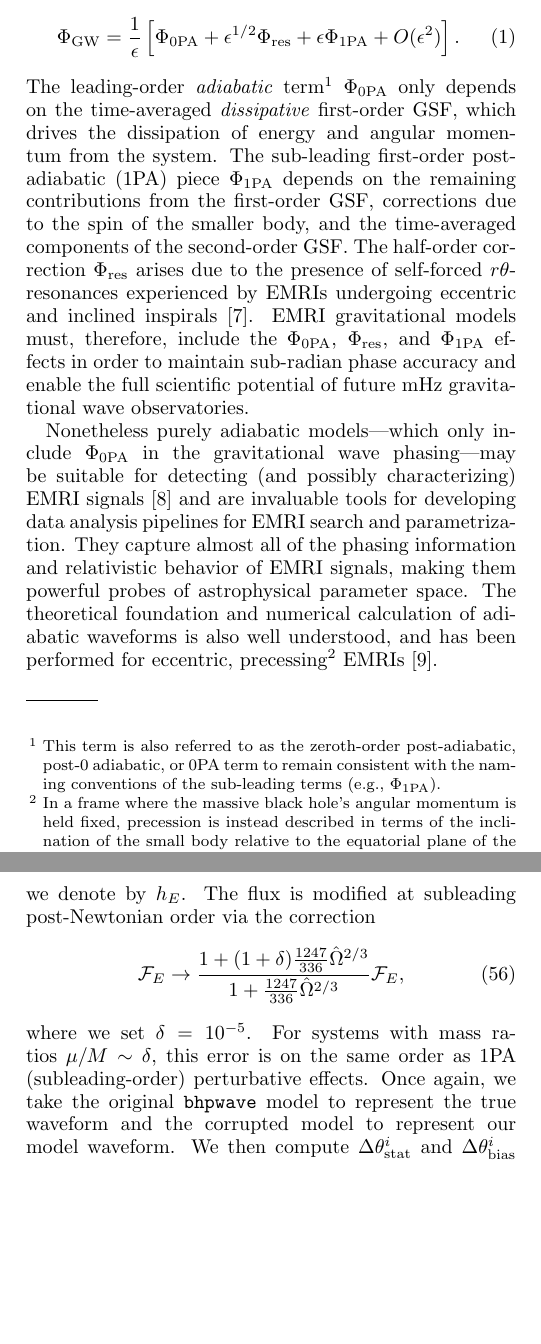
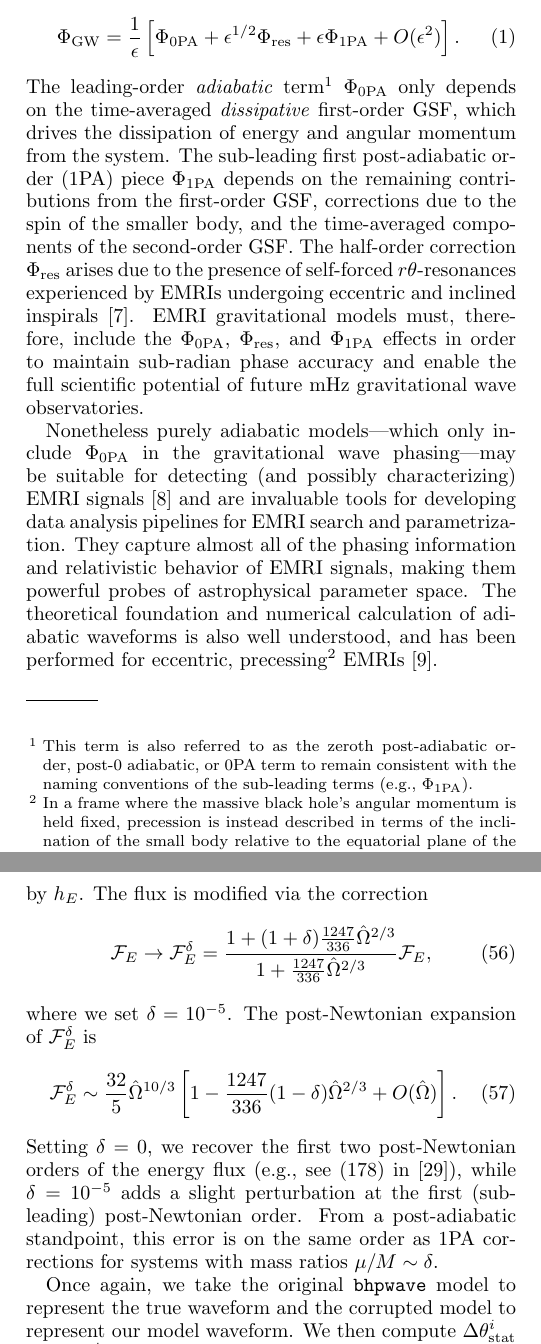
Before and after one commit to znasipak/bhpwave-article, a LaTeX paper (ms.tex): two parts of the columns of pages 1 and 15 of 24, joined at a grey line, cut so that both start at the same text, the shorter picture padded with empty space. Compiled offline with pdfLaTeX.

Commit message:
Added a couple additional referee comments

```diff
--- a/ms.tex
+++ b/ms.tex
@@ -59,7 +59,7 @@ We can understand the relative impact of these self-forces on EMRI gravitational
 \begin{align} \label{eqn:twotimescale}
 \Phi_\mathrm{GW} = \frac{1}{\epsilon} \left[ \Phi_\mathrm{0PA} + \epsilon^{1/2} \Phi_\mathrm{res} + \epsilon \Phi_\mathrm{1PA} + O(\epsilon^2)\right].
 \end{align}
-The leading-order \emph{adiabatic} term\footnote{This term is also referred to as the zeroth-order post-adiabatic, post-0 adiabatic, or 0PA term to remain consistent with the naming conventions of the sub-leading terms (e.g., $\Phi_\mathrm{1PA}$).} $\Phi_\mathrm{0PA}$ only depends on the time-averaged \emph{dissipative} first-order GSF, which drives the dissipation of energy and angular momentum from the system. The sub-leading first-order post-adiabatic (1PA) piece $\Phi_\mathrm{1PA}$ depends on the remaining contributions from the first-order GSF, corrections due to the spin of the smaller body, and the time-averaged components of the second-order GSF. The half-order correction $\Phi_\mathrm{res}$ arises due to the presence of self-forced $r\theta$-resonances experienced by EMRIs undergoing eccentric and inclined inspirals \cite{FlanHind12}. EMRI gravitational models must, therefore, include the $\Phi_\mathrm{0PA}$, $\Phi_\mathrm{res}$, and $\Phi_\mathrm{1PA}$ effects in order to maintain sub-radian phase accuracy and enable the full scientific potential of future mHz gravitational wave observatories.
+The leading-order \emph{adiabatic} term\footnote{This term is also referred to as the zeroth post-adiabatic order, post-0 adiabatic, or 0PA term to remain consistent with the naming conventions of the sub-leading terms (e.g., $\Phi_\mathrm{1PA}$).} $\Phi_\mathrm{0PA}$ only depends on the time-averaged \emph{dissipative} first-order GSF, which drives the dissipation of energy and angular momentum from the system. The sub-leading first post-adiabatic order (1PA) piece $\Phi_\mathrm{1PA}$ depends on the remaining contributions from the first-order GSF, corrections due to the spin of the smaller body, and the time-averaged components of the second-order GSF. The half-order correction $\Phi_\mathrm{res}$ arises due to the presence of self-forced $r\theta$-resonances experienced by EMRIs undergoing eccentric and inclined inspirals \cite{FlanHind12}. EMRI gravitational models must, therefore, include the $\Phi_\mathrm{0PA}$, $\Phi_\mathrm{res}$, and $\Phi_\mathrm{1PA}$ effects in order to maintain sub-radian phase accuracy and enable the full scientific potential of future mHz gravitational wave observatories.
 
 Nonetheless purely adiabatic models---which only include $\Phi_\mathrm{0PA}$ in the gravitational wave phasing---may be suitable for detecting (and possibly characterizing) EMRI signals \cite{GairJone06} and are invaluable tools for developing data analysis pipelines for EMRI search and parametrization. They capture almost all of the phasing information and relativistic behavior of EMRI signals, making them powerful probes of astrophysical parameter space. The theoretical foundation and numerical calculation of adiabatic waveforms is also well understood, and has been performed for eccentric, precessing\footnote{In a frame where the massive black hole's angular momentum is held fixed, precession is instead described in terms of the inclination of the small body relative to the equatorial plane of the more massive black hole.} EMRIs \cite{HughETC21}.
 
@@ -767,11 +767,17 @@ Next, we consider how phase errors introduce systematic biases to our waveform m
 
 In Figure \ref{fig:fisherCompare} we plot the resulting statistical uncertainties and systematic biases of $(\Delta\log(M/M_\odot), \Delta\log(\mu/M_\odot), \Delta \hat{a}, \Delta p_0)$ as a function of $1-\hat{a}$ for the various sources. Solid lines refer to the statistical uncertainties, while dashed lines refer to the systematic biases. Different colors refer to different combinations of $M$ and $\mu$. We see that the systematic biases always fall under the intrinsic uncertainty estimates. Furthermore, the uncertainties decrease as spin increases, with the biases possessing largely the same behavior. Thus, at least in the region of parameter space considered for this toy analysis, we see that the interpolation errors in the phases and frequencies of our adiabatic trajectories do not significantly bias our waveforms.
 
-As a final test, we inject artificial noise into our original flux data and then recompute all of the trajectory splines to create a new biased waveform model, which we denote by $h_E$. The flux is modified at subleading post-Newtonian order via the correction
+As a final test, we inject artificial noise into our original flux data and then recompute all of the trajectory splines to create a new biased waveform model, which we denote by $h_E$. The flux is modified via the correction
 \begin{align}
-    \mathcal{F}_E \rightarrow \frac{1 + (1 + \delta)\frac{1247}{336}\hat{\Omega}^{2/3}}{1 + \frac{1247}{336}\hat{\Omega}^{2/3}} \mathcal{F}_E,
+    \mathcal{F}_E \rightarrow\mathcal{F}^\delta_E = \frac{1 + (1 + \delta)\frac{1247}{336}\hat{\Omega}^{2/3}}{1 + \frac{1247}{336}\hat{\Omega}^{2/3}} \mathcal{F}_E,
 \end{align}
-where we set $\delta = 10^{-5}$. For systems with mass ratios $\mu/M \sim \delta$, this error is on the same order as 1PA (subleading-order) perturbative effects. Once again, we take the original \texttt{bhpwave} model to represent the true waveform and the corrupted model to represent our model waveform. We then compute $\Delta \theta^i_\mathrm{stat}$ and $\Delta \theta^i_\mathrm{bias}$ for a variety of systems. As before we fix $(e_0 = 0, x_0 = 1, q_S = 0.3, \phi_S = 1.3, q_K = 1.8, \phi_K = 1.2, \Phi_{\phi 0} = 0.2, \Phi_{\theta0} = 0, \Phi_{r0} = 0)$ and use the same signal duration, $p_0$ values, and time step size. For this analysis we only consider the masses $(M, \mu) = (10^6 M_\odot, 10 M_\odot)$ and $(M, \mu) = (5\times 10^6 M_\odot, 10 M_\odot)$, and we vary over the spins $a = \{-0.99, -0.5, 0., 0.5, 0.9, 0.99, 0.9995\}$.
+where we set $\delta = 10^{-5}$. The post-Newtonian expansion of $\mathcal{F}^\delta_E$ is
+\begin{align}
+    \mathcal{F}^\delta_E \sim \frac{32}{5}\hat{\Omega}^{10/3}\left[1 - \frac{1247}{336}(1 - \delta) \hat{\Omega}^{2/3} + O(\hat{\Omega}) \right].
+\end{align}
+Setting $\delta = 0$, we recover the first two post-Newtonian orders of the energy flux (e.g., see (178) in \cite{SasaTago03}), while $\delta = 10^{-5}$ adds a slight perturbation at the first (subleading) post-Newtonian order. From a post-adiabatic standpoint, this error is on the same order as 1PA corrections for systems with mass ratios $\mu/M \sim \delta$.
+
+Once again, we take the original \texttt{bhpwave} model to represent the true waveform and the corrupted model to represent our model waveform. We then compute $\Delta \theta^i_\mathrm{stat}$ and $\Delta \theta^i_\mathrm{bias}$ for a variety of systems. As before we fix $(e_0 = 0, x_0 = 1, q_S = 0.3, \phi_S = 1.3, q_K = 1.8, \phi_K = 1.2, \Phi_{\phi 0} = 0.2, \Phi_{\theta0} = 0, \Phi_{r0} = 0)$ and use the same signal duration, $p_0$ values, and time step size. For this analysis we only consider the masses $(M, \mu) = (10^6 M_\odot, 10 M_\odot)$ and $(M, \mu) = (5\times 10^6 M_\odot, 10 M_\odot)$, and we vary over the spins $a = \{-0.99, -0.5, 0., 0.5, 0.9, 0.99, 0.9995\}$.
 
 In Figure \ref{fig:errorBiases} we plot the dephasing $\Delta \Phi_\mathrm{GW} = 2(\Phi_B - \Phi_E)$ of the two gravitational wave models, the maximum ratio between $\Delta \theta^i_\mathrm{stat}$ and $\Delta \theta^i_\mathrm{bias}$ for the intrinsic parameters $\mathcal{R}_\mathrm{intrinsic}$, the maximum ratio between $\Delta \theta^i_\mathrm{stat}$ and $\Delta \theta^i_\mathrm{bias}$ for the extrinisic parameters $\mathcal{R}_\mathrm{extrinsic}$, along with the mismatch $\mathcal{M}_\mathrm{bf}$ between $h_B(\theta-\Delta \theta_\mathrm{bias})$ and $h_E(\theta)$. Note that we estimate $\Delta \Phi_\mathrm{GW}$ from the dephasing between just the $(2,2)$-modes of the two waveforms, which is two times the difference between the phase trajectories of the \texttt{bhpwave} and corrupted models, $\Phi_B$ and $ \Phi_D$, respectively. The left panel includes results for the binary with masses $(M, \mu) = (10^6 M_\odot, 10 M_\odot)$, while the right panel is for a binary with $(M, \mu) = (5\times 10^6 M_\odot, 10 M_\odot)$. The dashed line denotes a magnitude of 1. Thus, dephasings below the dashed line indicate subradian agreement between the two models, and ratios below the line indicate that the systematic biases are below the intrinsic uncertainty of the measured parameters.
 
```
